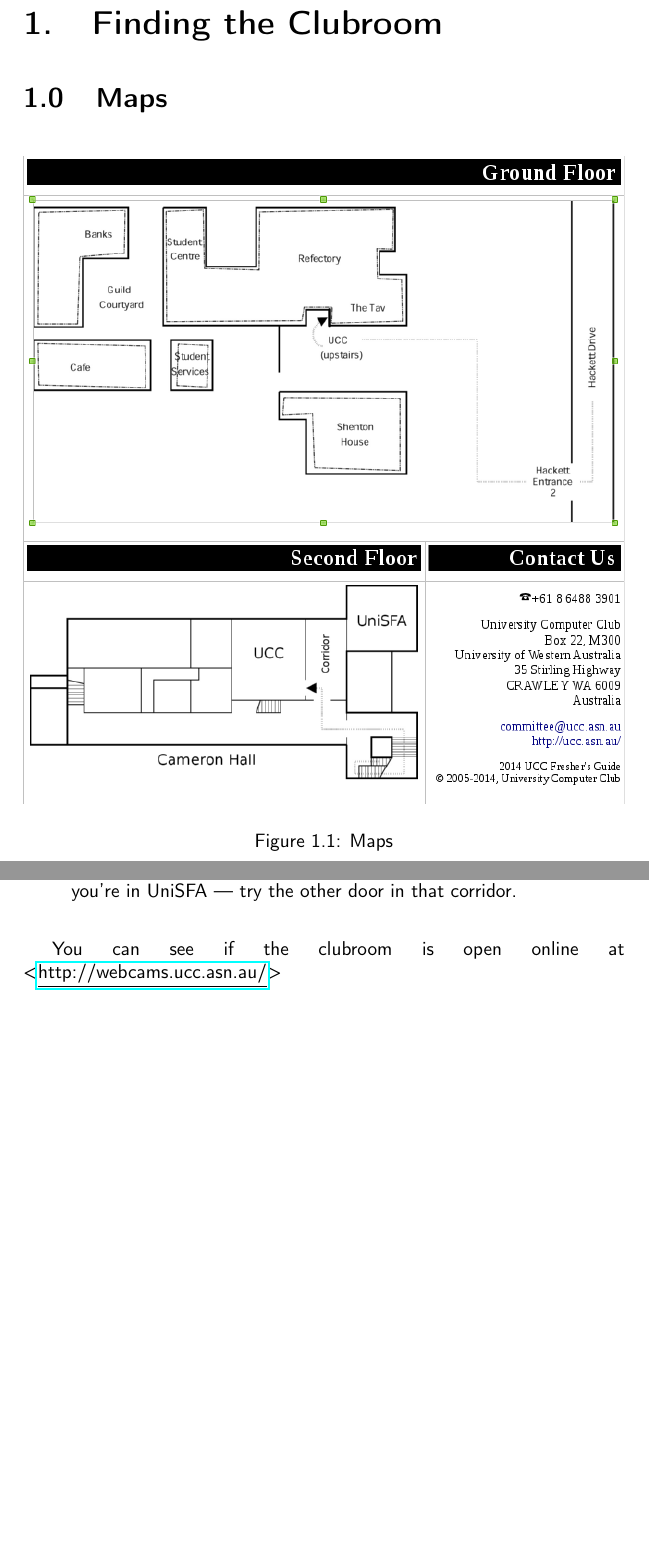
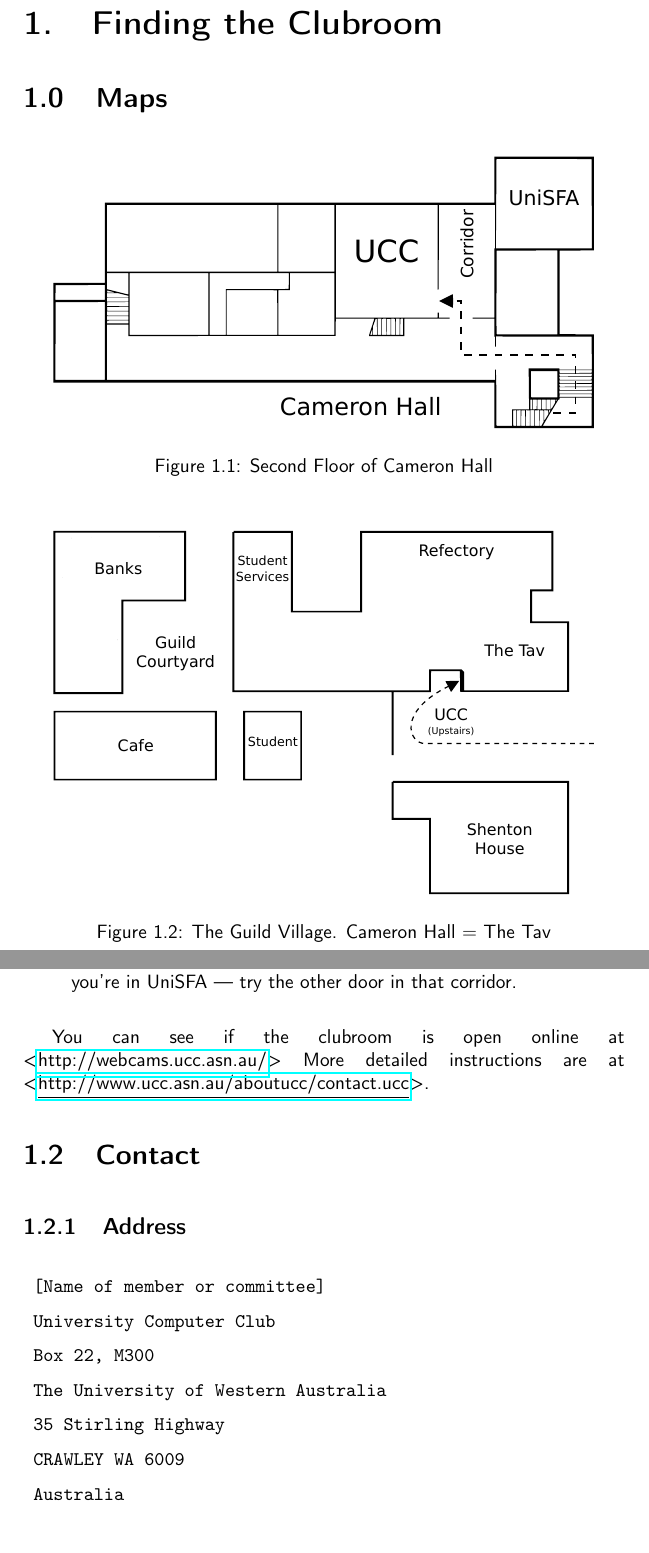
Before and after one commit to UniversityComputerClub/FresherGuide, a LaTeX thesis (fresher_guide.tex, which reads chapters/FindClubroom.tex): two parts of pages 3 and 4 of 16, joined at a grey line, cut so that both start at the same text, the shorter picture padded with empty space. Compiled offline with pdfLaTeX.

Commit message:
Fix FindClubroom chapter
- Add [GOZ]'s figures (need eps because LaTeX doesn't like SVG)
- Add other contact details
- Remove odt screenshot

It is now done. The FresherGuide is complete. Go away.

```diff
--- a/chapters/FindClubroom.tex
+++ b/chapters/FindClubroom.tex
@@ -5,13 +5,28 @@
 
 \section{Maps}
 
+\begin{figure}[H]
+	\centering
+	\includegraphics[width=0.9\textwidth]{figures/CamHallMap.eps}
+	\caption{Second Floor of Cameron Hall}
+	\label{CamHallMap.eps}
+\end{figure}
 
+\begin{figure}[H]
+	\centering
+	\includegraphics[width=0.9\textwidth]{figures/OutsideMap.eps}
+	\caption{The Guild Village. Cameron Hall $=$ The Tav}
+	\label{OutsideMap.eps}
+\end{figure}
+
+\begin{comment}
 \begin{figure}[H]
 	\centering
 	\includegraphics[width=1\textwidth]{figures/maps.png}
 	\caption{Maps}
 	\label{maps.png}
 \end{figure}
+\end{comment}
 
 \pagebreak
 
@@ -26,3 +41,17 @@
 \end{enumerate}
 
 You can see if the clubroom is open online at \url{http://webcams.ucc.asn.au/}
+More detailed instructions are at \url{http://www.ucc.asn.au/aboutucc/contact.ucc}.
+
+\section{Contact}
+
+\subsection{Address}
+
+\begin{verbatim}
+	[Name of member or committee]
+	University Computer Club
+	Box 22, M300
+	The University of Western Australia
+	35 Stirling Highway
+	CRAWLEY WA 6009
+	Australia
```
Also changed, not shown: figures/CamHallMap.eps (added), figures/CamHallMap.svg (added), figures/OutsideMap.eps (added), figures/OutsideMap.svg (added), fresher_guide.pdf, chapters/FindClubroom.tex (5 more changed lines), 2 other files.
